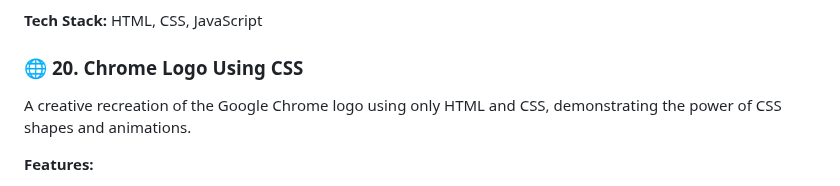
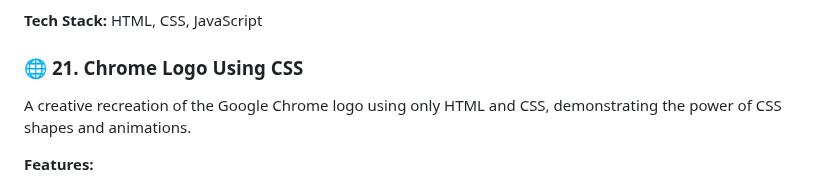
Before and after one commit to dhiwinsamrich/Web_Development_Mini_Projects, a Markdown page: README.md, the part around the change. GitHub-like rendering.

```diff
--- a/README.md
+++ b/README.md
@@ -269,7 +269,7 @@ A fully functional chess game built with HTML, CSS, and JavaScript. Play against
 
 **Tech Stack:** HTML, CSS, JavaScript
 
-### 🌐 **20. Chrome Logo Using CSS**
+### 🌐 **21. Chrome Logo Using CSS**
 A creative recreation of the Google Chrome logo using only HTML and CSS, demonstrating the power of CSS shapes and animations.
 
 **Features:**
```
